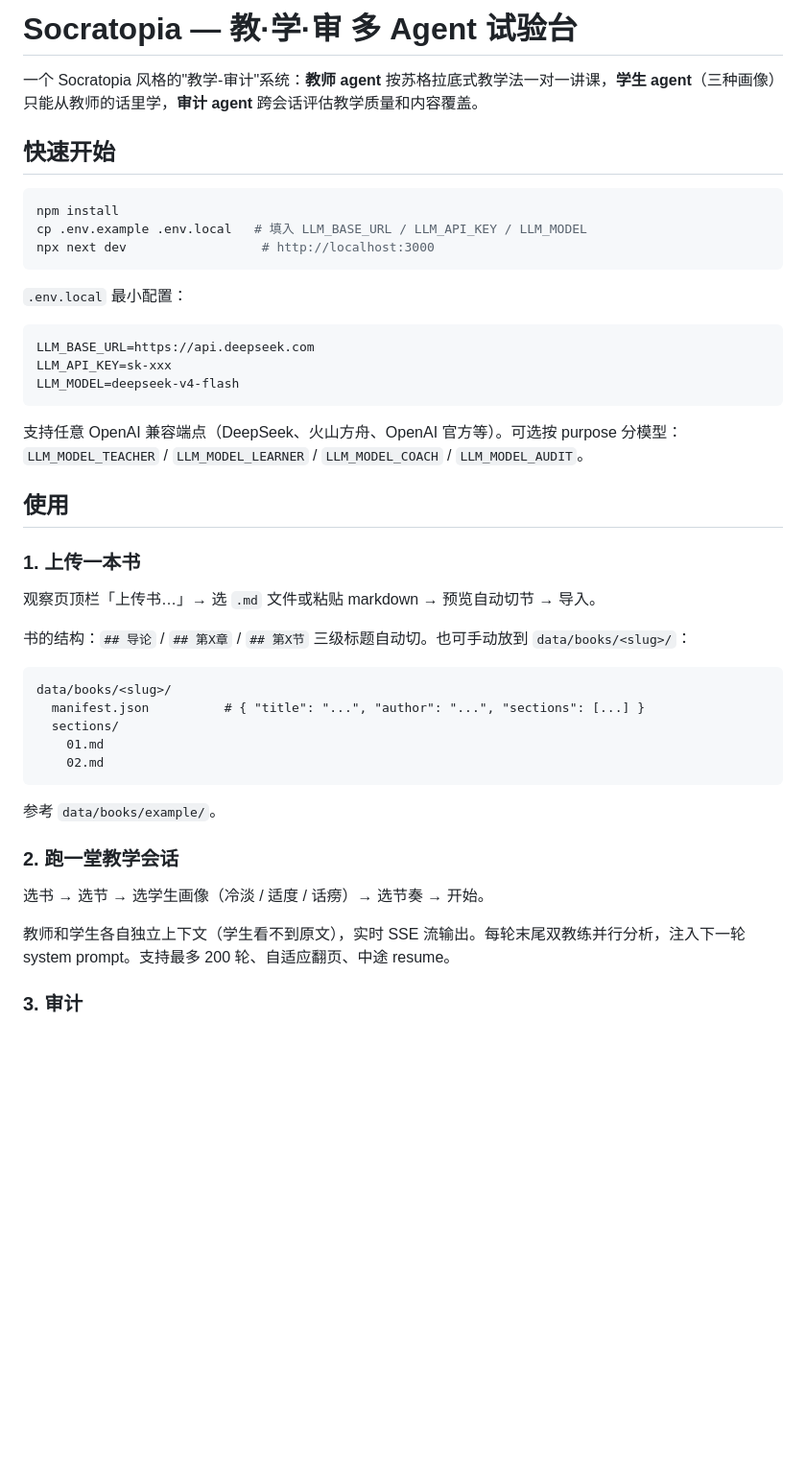
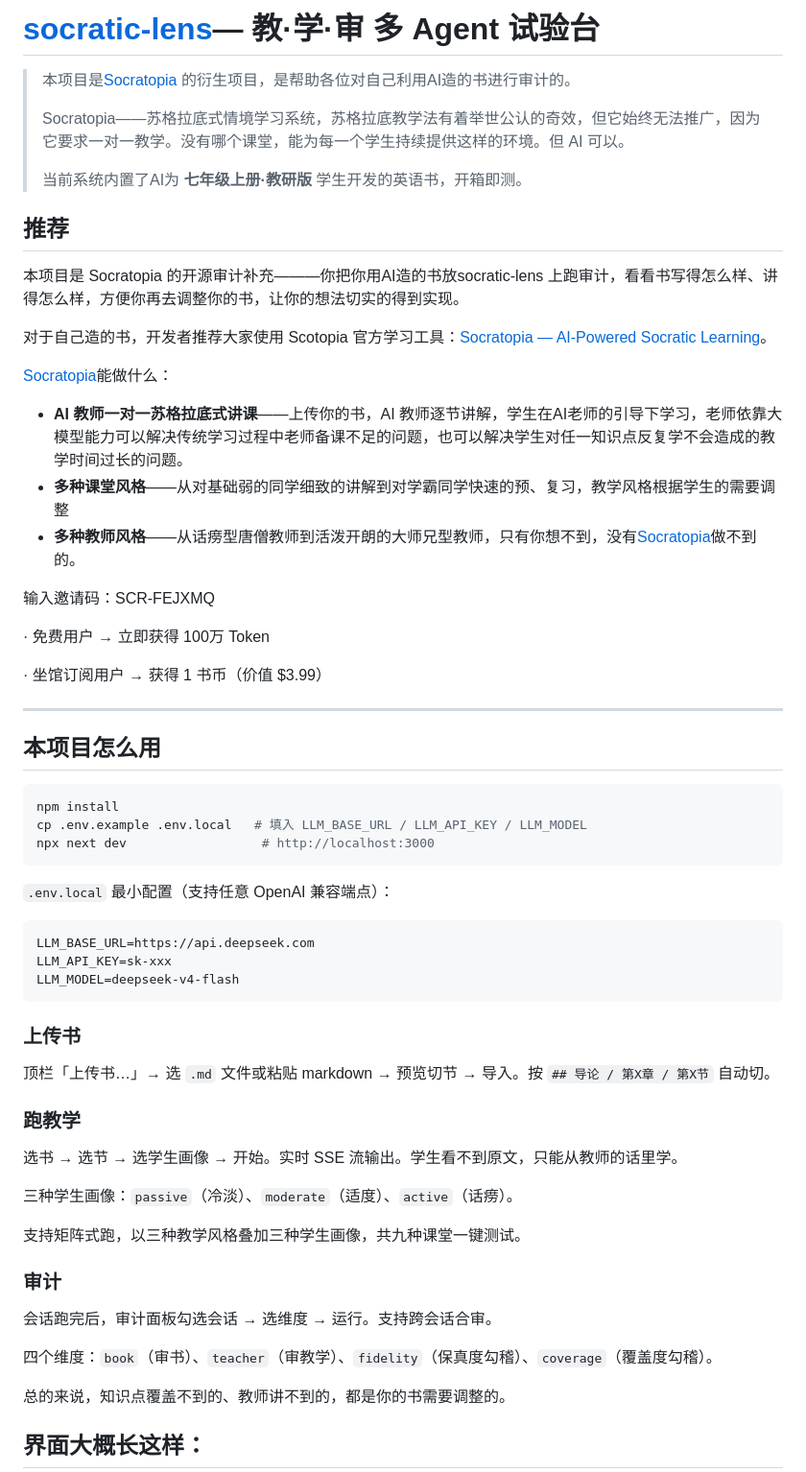
Before and after one commit to nyhxiaoning/socratic-lens, a Markdown page: README.md, the part around one of its changes. Shown at 96% size. Rendered like a GitHub page; blank space fills up the shorter version.

````diff
--- a/README.md
+++ b/README.md
@@ -1,8 +1,32 @@
-# Socratopia — 教·学·审 多 Agent 试验台
+# [socratic-lens](https://github.com/xx-hub/socratic-lens)— 教·学·审 多 Agent 试验台
 
-一个 Socratopia 风格的"教学-审计"系统：**教师 agent** 按苏格拉底式教学法一对一讲课，**学生 agent**（三种画像）只能从教师的话里学，**审计 agent** 跨会话评估教学质量和内容覆盖。
+> 本项目是[Socratopia](https://www.socratopia.app/zh) 的衍生项目，是帮助各位对自己利用AI造的书进行审计的。
+>
+> Socratopia——苏格拉底式情境学习系统，苏格拉底教学法有着举世公认的奇效，但它始终无法推广，因为它要求一对一教学。没有哪个课堂，能为每一个学生持续提供这样的环境。但 AI 可以。
+>
+> 当前系统内置了AI为  **七年级上册·教研版** 学生开发的英语书，开箱即测。
 
-## 快速开始
+## 推荐
+
+本项目是 Socratopia 的开源审计补充———你把你用AI造的书放socratic-lens 上跑审计，看看书写得怎么样、讲得怎么样，方便你再去调整你的书，让你的想法切实的得到实现。
+
+对于自己造的书，开发者推荐大家使用 Scotopia 官方学习工具：[Socratopia — AI-Powered Socratic Learning](https://www.socratopia.app/zh)。
+
+[Socratopia](https://www.socratopia.app/zh)能做什么：
+
+- **AI 教师一对一苏格拉底式讲课**——上传你的书，AI 教师逐节讲解，学生在AI老师的引导下学习，老师依靠大模型能力可以解决传统学习过程中老师备课不足的问题，也可以解决学生对任一知识点反复学不会造成的教学时间过长的问题。
+- **多种课堂风格**——从对基础弱的同学细致的讲解到对学霸同学快速的预、复习，教学风格根据学生的需要调整
+- **多种教师风格**——从话痨型唐僧教师到活泼开朗的大师兄型教师，只有你想不到，没有[Socratopia](https://www.socratopia.app/zh)做不到的。
+
+输入邀请码：SCR-FEJXMQ
+
+· 免费用户 → 立即获得 100万 Token
+
+· 坐馆订阅用户 → 获得 1 书币（价值 $3.99）
+
+***
+
+## 本项目怎么用
 
 ```bash
 npm install
@@ -10,7 +34,7 @@ cp .env.example .env.local   # 填入 LLM_BASE_URL / LLM_API_KEY / LLM_MODEL
 npx next dev                  # http://localhost:3000
 ```
 
-`.env.local` 最小配置：
+`.env.local` 最小配置（支持任意 OpenAI 兼容端点）：
 
 ```env
 LLM_BASE_URL=https://api.deepseek.com
@@ -18,31 +42,25 @@ LLM_API_KEY=sk-xxx
 LLM_MODEL=deepseek-v4-flash
 ```
 
-支持任意 OpenAI 兼容端点（DeepSeek、火山方舟、OpenAI 官方等）。可选按 purpose 分模型：`LLM_MODEL_TEACHER` / `LLM_MODEL_LEARNER` / `LLM_MODEL_COACH` / `LLM_MODEL_AUDIT`。
+### 上传书
 
-## 使用
+顶栏「上传书…」→ 选 `.md` 文件或粘贴 markdown → 预览切节 → 导入。按 `## 导论 / 第X章 / 第X节` 自动切。
 
-### 1. 上传一本书
+### 跑教学
 
-观察页顶栏「上传书…」→ 选 `.md` 文件或粘贴 markdown → 预览自动切节 → 导入。
+选书 → 选节 → 选学生画像 → 开始。实时 SSE 流输出。学生看不到原文，只能从教师的话里学。
 
-书的结构：`## 导论` / `## 第X章` / `## 第X节` 三级标题自动切。也可手动放到 `data/books/<slug>/`：
+三种学生画像：`passive`（冷淡）、`moderate`（适度）、`active`（话痨）。
 
-```
-data/books/<slug>/
-  manifest.json          # { "title": "...", "author": "...", "sections": [...] }
-  sections/
-    01.md
-    02.md
-```
+支持矩阵式跑，以三种教学风格叠加三种学生画像，共九种课堂一键测试。
 
-参考 `data/books/example/`。
+### 审计
 
-### 2. 跑一堂教学会话
+会话跑完后，审计面板勾选会话 → 选维度 → 运行。支持跨会话合审。
 
-选书 → 选节 → 选学生画像（冷淡 / 适度 / 话痨）→ 选节奏 → 开始。
+四个维度：`book`（审书）、`teacher`（审教学）、`fidelity`（保真度勾稽）、`coverage`（覆盖度勾稽）。
 
-教师和学生各自独立上下文（学生看不到原文），实时 SSE 流输出。每轮末尾双教练并行分析，注入下一轮 system prompt。支持最多 200 轮、自适应翻页、中途 resume。
+总的来说，知识点覆盖不到的、教师讲不到的，都是你的书需要调整的。
 
-### 3. 审计
+## 界面大概长这样：
 
````
Also changed, not shown: other parts of README.md (+3 -38 lines), image/README/image.png (added), 5 other files.
